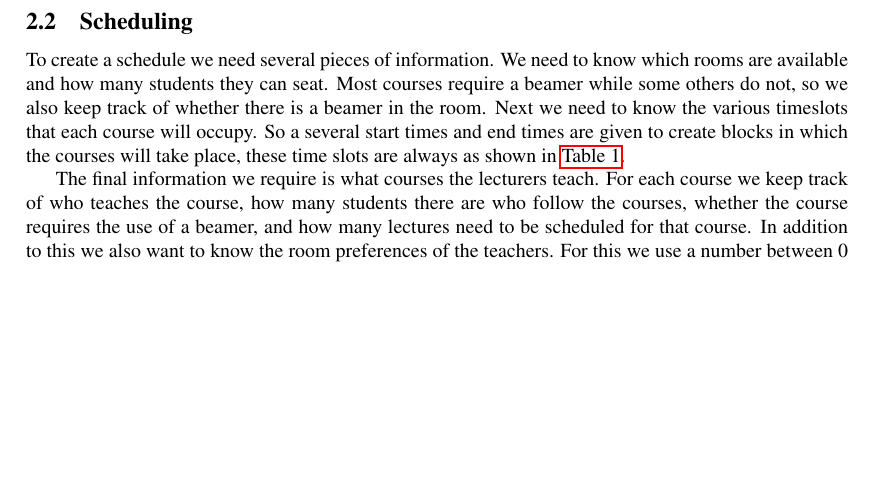
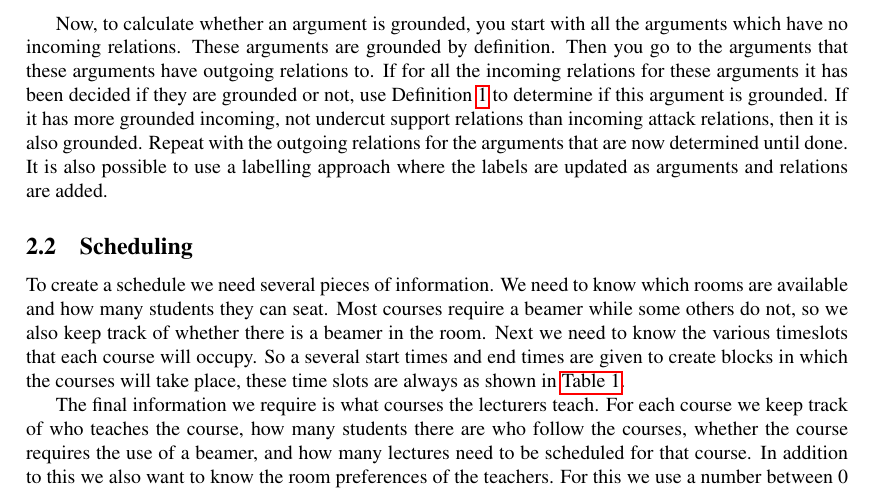
Before and after one commit to XeryusTC/aa, a LaTeX paper (reports/ProjectReport/projectReportMain.tex, which reads reports/ProjectReport/new_idea.tex): part of page 3 of 4, cut at the place of the change, the shorter picture padded with empty space. Compiled offline with pdfLaTeX.

Commit message:
Finished the text for the argumentation framework

```diff
--- a/reports/ProjectReport/new_idea.tex
+++ b/reports/ProjectReport/new_idea.tex
@@ -49,6 +49,17 @@ definition of grounded.
     lower than 0.
 \end{defn}
 
+Now, to calculate whether an argument is grounded, you start with all the
+arguments which have no incoming relations. These arguments are grounded by
+definition. Then you go to the arguments that these arguments have
+outgoing relations to. If for all the incoming relations for these
+arguments it has been decided if they are grounded or not, use
+Definition~\ref{def:grounded} to determine if this argument is grounded. If
+it has more grounded incoming, not undercut support relations than incoming
+attack relations, then it is also grounded. Repeat with the outgoing
+relations for the arguments that are now determined until done. It is also
+possible to use a labelling approach where the labels are updated as
+arguments and relations are added.
 
 \subsection{Scheduling}
 To create a schedule we need several pieces of information. We need to know
```
Also changed, not shown: reports/ProjectReport/new_idea.tex (6 more changed lines).
